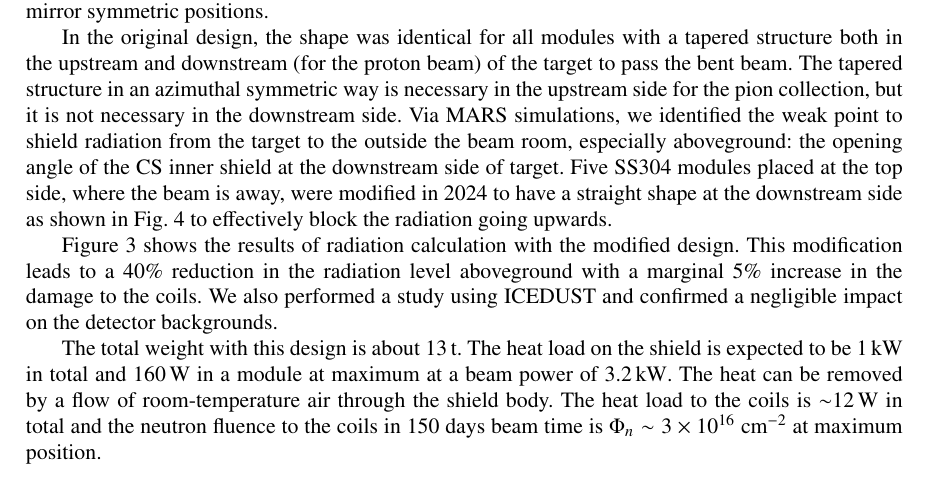
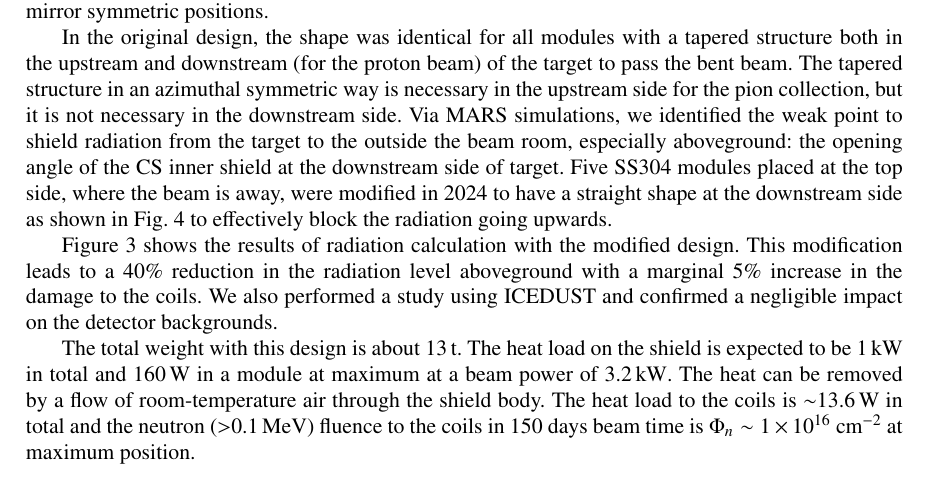
Before and after one commit to yskuchi/TN_csinnershield, a LaTeX document (jps-cp.tex): part of page 3 of 7, cut so that both start at the same text. Compiled offline with pdfLaTeX.

Commit message:
Update heat load and neutron fluence values.

```diff
--- a/jps-cp.tex
+++ b/jps-cp.tex
@@ -116,8 +116,8 @@ The total weight with this design is about \SI{13}{\tonne}.
 The heat load on the shield is expected to be \SI{1}{\kW} in total and \SI{160}{\watt} in a module at maximum
 at a beam power of \SI{3.2}{\kW}.
 The heat can be removed by a flow of room-temperature air through the shield body.
-The heat load to the coils is  \SI{\sim 12}{\watt} in total and
-the neutron fluence to the coils in 150 days beam time is $\Phi_n \sim 3\times10^{16}~\unit{\per\square\cm}$ at maximum position.
+The heat load to the coils is  \SI{\sim 13.6}{\watt} in total and
+the neutron (\SI{>0.1}{\MeV}) fluence to the coils in 150 days beam time is $\Phi_n \sim 1\times10^{16}~\unit{\per\square\cm}$ at maximum position.
 
 \begin{figure}[tb]
 \centering
```
